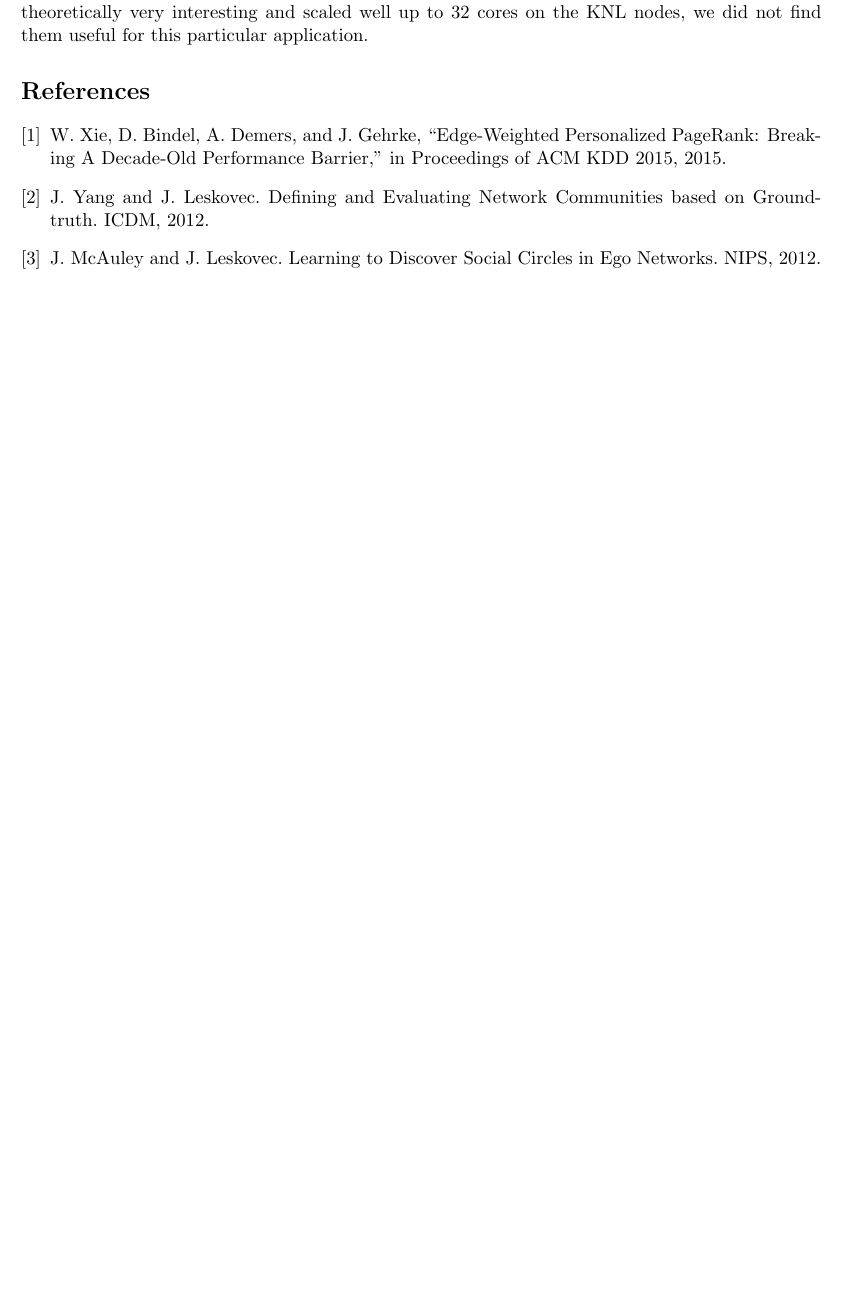
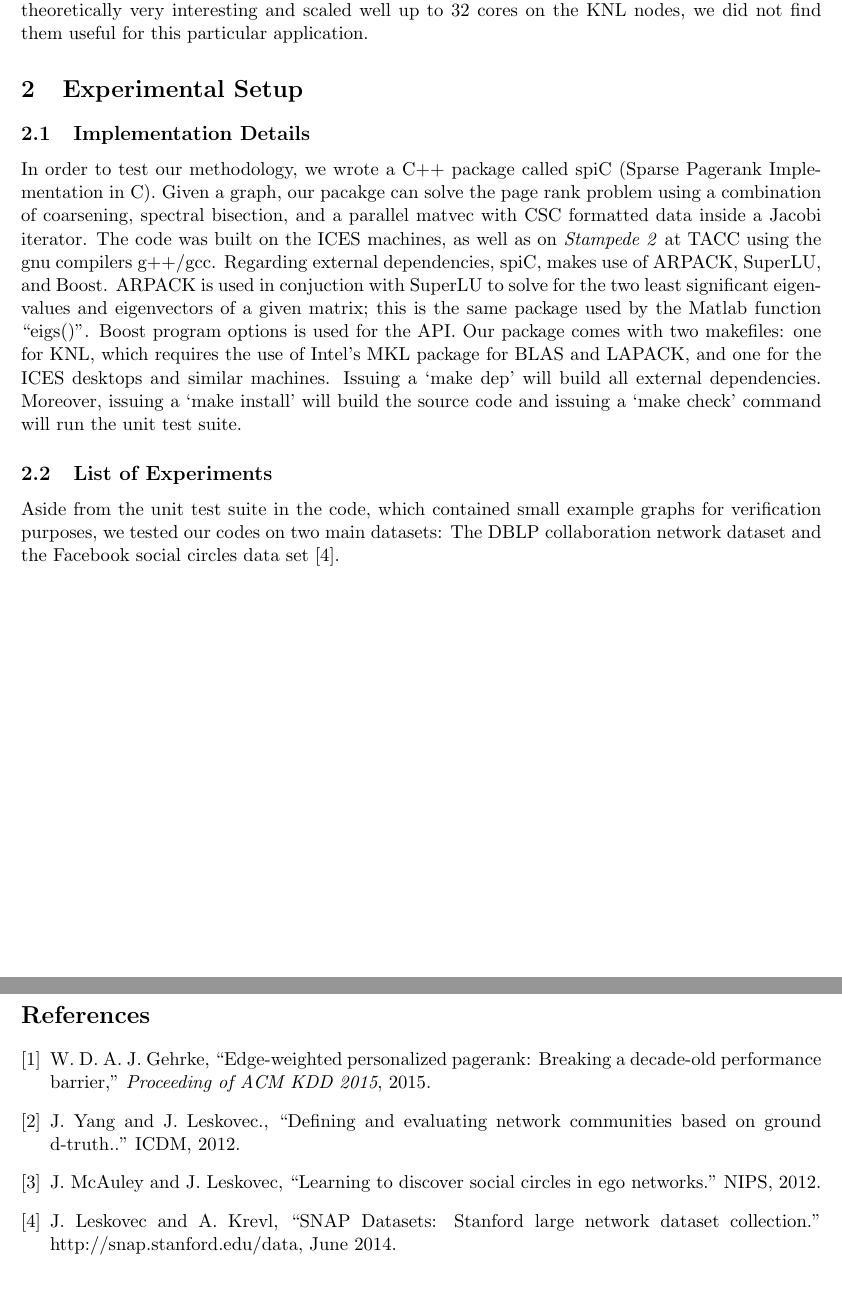
Before and after one commit to timothyas/sparc, a LaTeX document (doc/spicy.tex, which reads doc/spicy.bib): part of page 2 of 2 before the commit and two parts of pages 2 and 3 of 3 after it, the two joined at a grey line, cut so that both start at the same text, the shorter picture padded with empty space. Compiled offline with pdfLaTeX.

Commit message:
Added bib tex

```diff
--- /dev/null
+++ b/doc/spicy.bib
@@ -0,0 +4 @@
+journal={Proceeding of ACM KDD 2015},
@@ -0,0 +10,20 @@
+	title  = {{SNAP Datasets}: {Stanford} Large Network Dataset Collection},
+	howpublished = {{http://snap.stanford.edu/data}},
+	month        = jun,
+	year         = 2014
+}
+
+@misc{facebook,
+	author = {J. McAuley and J. Leskovec },
+	title  = {Learning to Discover Social Circles in Ego Networks},
+	howpublished = {NIPS},
+	year         = 2012
+}
+
+@misc{dblp,
+	author = {J. Yang and J. Leskovec.},
+	title = {Defining and Evaluating Network Communities based on Ground
+		d-truth.},
+	howpublished = {ICDM},
+	year = 2012
+}
--- a/doc/spicy.tex
+++ b/doc/spicy.tex
@@ -1,7 +1,7 @@
 \documentclass[11pt]{article}
 \usepackage[utf8]{inputenc}
-\usepackage{geometry,amsmath,color,graphicx}
-\usepackage{authblk}
+\usepackage{geometry,amsmath,color,graphicx,latexsym,amsfonts}
+%\usepackage{authblk}
 \geometry{margin=1in}
 
 % %opening
@@ -13,16 +13,15 @@
 %% --- New commands
 \newcommand{\pderiv}[3][]{% \pderiv[<order>]{<func>}{<var>}
   \ensuremath{\frac{\partial^{#1} {#2}}{\partial {#3}^{#1}}}}
-
+\newcommand{\R}{\mathbb{R}}
 \newcommand{\red}[1]{\textcolor{red}{#1}}
 \newcommand{\blue}[1]{\textcolor{blue}{#1}}
 \newcommand{\degSym}{$^{\circ}$}
 \newcommand{\noi}{\noindent}
+\newcommand{\bigo}[1]{\mathcal{O}\left( #1 \right)}
 
-\renewcommand\Authfont{\small}
-\renewcommand\Affilfont{\itshape\footnotesize}
-
-
+%\renewcommand\Authfont{\small}
+%\renewcommand\Affilfont{\itshape\footnotesize}
 \begin{document}
 
 \maketitle
@@ -113,7 +113,31 @@ we did not find them useful for this particular application.
 %%%%%%%%%%%%%%%%%%%%%%%%%%%%%%%%%%%%%%%%%%%%%%%%%%%%%%%%%%%%
 %% 3. Experimental setup
 %%%%%%%%%%%%%%%%%%%%%%%%%%%%%%%%%%%%%%%%%%%%%%%%%%%%%%%%%%%%
+\section{Experimental Setup}
+\subsection{Implementation Details}
 
+In order to test our methodology, we wrote a C++
+package called {\rm spiC} (Sparse Pagerank Implementation in C). Given a
+graph, our pacakge can solve the page rank problem using a combination of coarsening, spectral
+bisection, and a parallel matvec with CSC formatted data inside a Jacobi
+iterator. The code was built on the ICES machines, as well as on \textit{Stampede 2} at TACC using the gnu
+compilers g++/gcc. Regarding external dependencies, {\rm spiC}, makes use of
+{\rm ARPACK}, {\rm SuperLU}, and {\rm Boost}. {\rm ARPACK} is used in conjuction
+with {\rm SuperLU} to solve for the two least significant eigenvalues and
+eigenvectors of a given
+matrix; this is the same package used by the Matlab function ``eigs()''. {\rm
+Boost} program options is used for the API. Our package comes with two
+makefiles: one for KNL, which requires the use of Intel's MKL package for BLAS
+and LAPACK, and one for the ICES desktops and similar machines. Issuing a `make
+dep' will build all external dependencies. Moreover, issuing a `make install' will
+build the source code and issuing a `make check' command will run the unit test suite.
+
+\subsection{List of Experiments}
+
+Aside from the unit test suite in the code, which contained small example graphs
+for verification purposes, we tested our codes on two main datasets: The DBLP
+collaboration network dataset and the Facebook social circles data set
+\cite{snapnets}.
 
 
 
@@ -127,21 +155,11 @@ we did not find them useful for this particular application.
 
+%\addcontentsline{toc}{subsubsection}{\protect\numberline{\thesubsubsection}
+%  line added to TOC: subsubsection one}
 
+%\addcontentsline{toc}{section}{References}
 
-\begin{thebibliography}{3}
-
-\bibitem{xie}
-        W. Xie, D. Bindel, A. Demers, and J. Gehrke, “Edge-Weighted Personalized
-PageRank: Breaking A Decade-Old Performance Barrier,” in Proceedings of ACM KDD
-2015, 2015.
-
-\bibitem{dblp}
-        J. Yang and J. Leskovec. Defining and Evaluating Network Communities based on Ground-truth. ICDM, 2012.
-
-\bibitem{facebook}
-        J. McAuley and J. Leskovec. Learning to Discover Social Circles in Ego
-Networks. NIPS, 2012.
-
-\end{thebibliography}
+\bibliographystyle{ieeetr}
+\bibliography{spicy}
 
 
 \end{document}
```
Also changed, not shown: doc/spicy.bbl (added), doc/spicy.bib (8 more changed lines), doc/spicy.tex (7 more changed lines).
